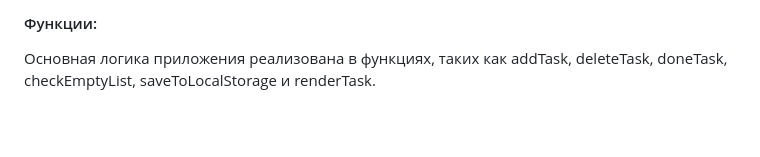
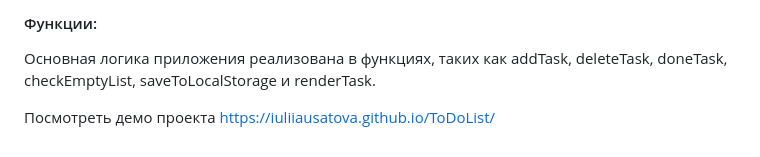
Before and after one commit to IuliiaUsatova/ToDoList, a Markdown page: README.md, the part around the change. Drawn GitHub-style; blank space fills up the shorter version.

Commit message:
Добавлен файл README с описанием проекта-3

```diff
--- a/README.md
+++ b/README.md
@@ -28,3 +28,5 @@
 
 #### Функции:
 Основная логика приложения реализована в функциях, таких как addTask, deleteTask, doneTask, checkEmptyList, saveToLocalStorage и renderTask.
+
+Посмотреть демо проекта https://iuliiausatova.github.io/ToDoList/
```
